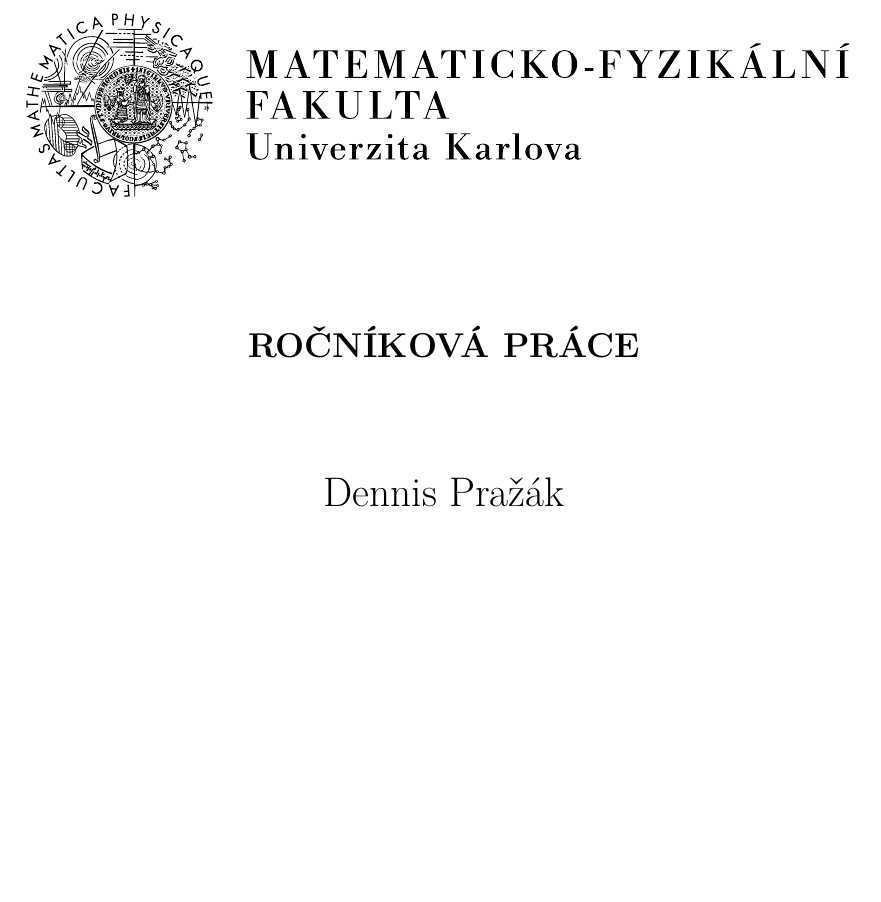
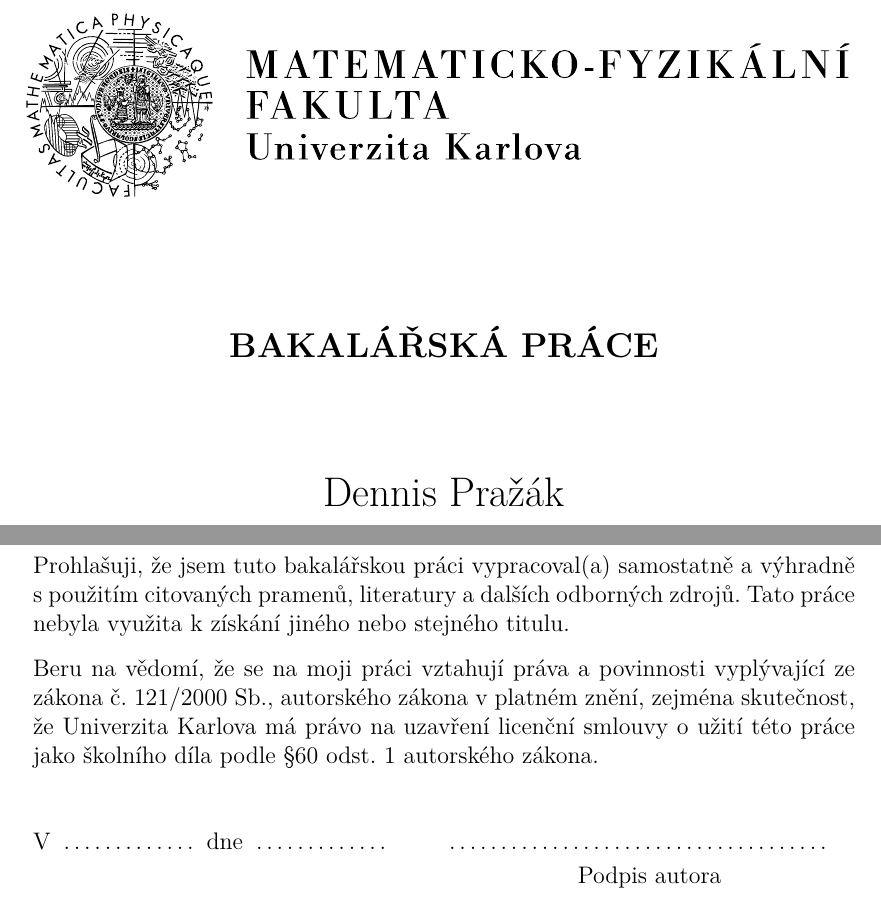
Before and after one commit to sorashi/schemcat, a LaTeX thesis (text/cs/prace.tex, which reads text/cs/titulka.tex): part of page 1 of 22 before the commit and two parts of pages 1 and 2 of 23 after it, the two joined at a grey line, cut so that both start at the same text, the shorter picture padded with empty space. Compiled offline with pdfLaTeX.

Commit message:
Diff the thesis with the template

```diff
--- a/text/cs/titulka.tex
+++ b/text/cs/titulka.tex
@@ -12,7 +12,7 @@
 \vspace{-8mm}
 \vfill
 
-{\bf\Large ROČNÍKOVÁ PRÁCE}
+{\bf\Large BAKALÁŘSKÁ PRÁCE}
 
 \vfill
 
@@ -51,28 +51,28 @@
 
 %%% Strana s čestným prohlášením k bakalářské práci
 
-% \openright
-% \hypersetup{pageanchor=true}
-% \pagestyle{plain}
-% \pagenumbering{roman}
-% \vglue 0pt plus 1fill
+\openright
+\hypersetup{pageanchor=true}
+\pagestyle{plain}
+\pagenumbering{roman}
+\vglue 0pt plus 1fill
 
-% \noindent
-% Prohlašuji, že jsem tuto bakalářskou práci vypracoval(a) samostatně a výhradně
-% s~použitím citovaných pramenů, literatury a dalších odborných zdrojů.
-% Tato práce nebyla využita k získání jiného nebo stejného titulu.
+\noindent
+Prohlašuji, že jsem tuto bakalářskou práci vypracoval(a) samostatně a výhradně
+s~použitím citovaných pramenů, literatury a dalších odborných zdrojů.
+Tato práce nebyla využita k získání jiného nebo stejného titulu.
 
-% \medskip\noindent
-% Beru na~vědomí, že se na moji práci vztahují práva a povinnosti vyplývající
-% ze zákona č. 121/2000 Sb., autorského zákona v~platném znění, zejména skutečnost,
-% že Univerzita Karlova má právo na~uzavření licenční smlouvy o~užití této
-% práce jako školního díla podle §60 odst. 1 autorského zákona.
+\medskip\noindent
+Beru na~vědomí, že se na moji práci vztahují práva a povinnosti vyplývající
+ze zákona č. 121/2000 Sb., autorského zákona v~platném znění, zejména skutečnost,
+že Univerzita Karlova má právo na~uzavření licenční smlouvy o~užití této
+práce jako školního díla podle §60 odst. 1 autorského zákona.
 
-% \vspace{10mm}
+\vspace{10mm}
 
-% \hbox{\hbox to 0.5\hsize{%
-% V \hbox to 6em{\dotfill} dne \hbox to 6em{\dotfill}
-% \hss}\hbox to 0.5\hsize{\dotfill\quad}}
-% \smallskip
-% \hbox{\hbox to 0.5\hsize{}\hbox to 0.5\hsize{\hfil Podpis autora\hfil}}
+\hbox{\hbox to 0.5\hsize{%
+V \hbox to 6em{\dotfill} dne \hbox to 6em{\dotfill}
+\hss}\hbox to 0.5\hsize{\dotfill\quad}}
+\smallskip
+\hbox{\hbox to 0.5\hsize{}\hbox to 0.5\hsize{\hfil Podpis autora\hfil}}
 
```
Also changed, not shown: text/cs/prace.tex (+3 -3 lines), text/cs/titulka.tex (6 more changed lines).
